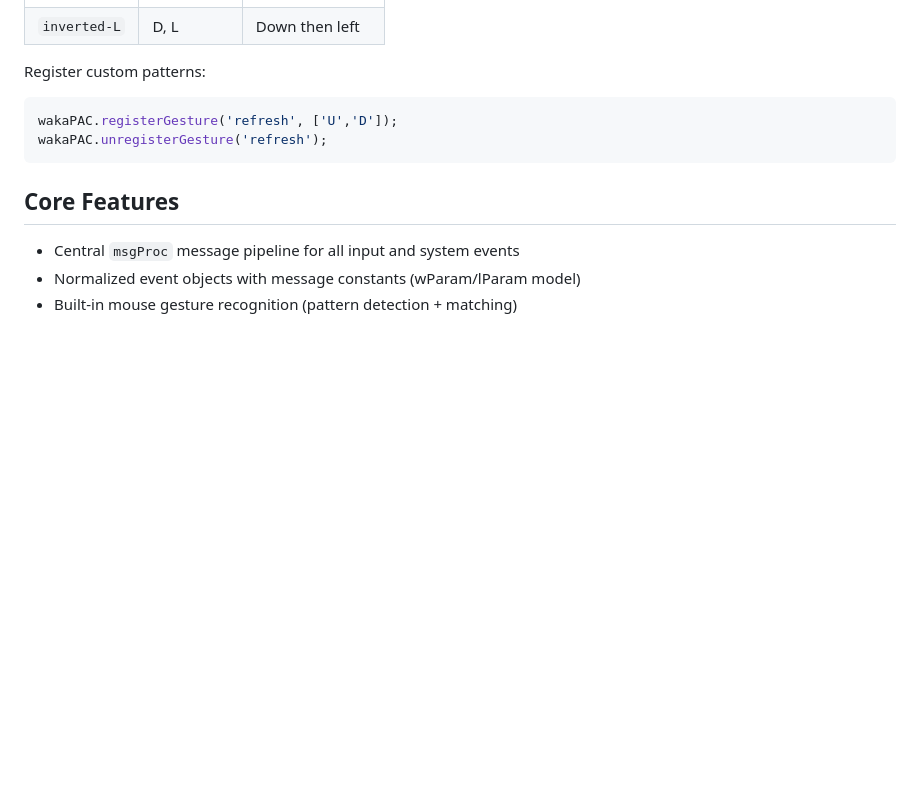
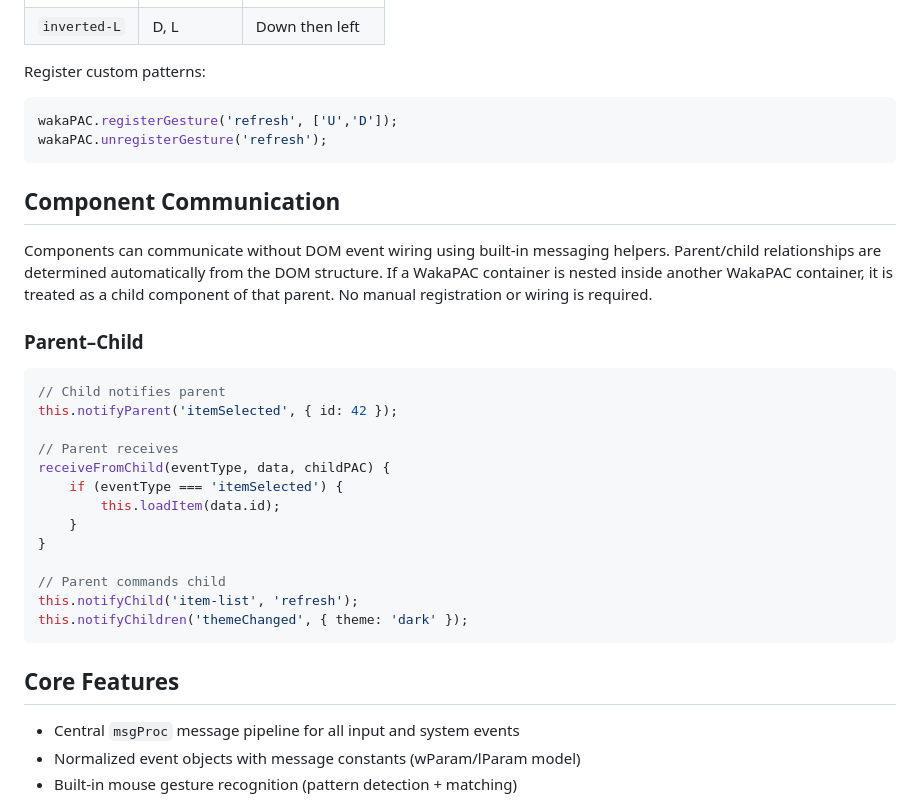
Before and after one commit to quellabs/wakapac, a Markdown page: README.md, the part around the change. Rendered like a GitHub page; blank space fills up the shorter version.

````diff
--- a/README.md
+++ b/README.md
@@ -198,6 +198,28 @@ wakaPAC.registerGesture('refresh', ['U','D']);
 wakaPAC.unregisterGesture('refresh');
 ```
 
+## Component Communication
+
+Components can communicate without DOM event wiring using built-in messaging helpers. Parent/child relationships are determined automatically from the DOM structure. If a WakaPAC container is nested inside another WakaPAC container, it is treated as a child component of that parent. No manual registration or wiring is required.
+
+### Parent–Child
+
+```javascript
+// Child notifies parent
+this.notifyParent('itemSelected', { id: 42 });
+
+// Parent receives
+receiveFromChild(eventType, data, childPAC) {
+    if (eventType === 'itemSelected') {
+        this.loadItem(data.id);
+    }
+}
+
+// Parent commands child
+this.notifyChild('item-list', 'refresh');
+this.notifyChildren('themeChanged', { theme: 'dark' });
+```
+
 ## Core Features
 
 - Central `msgProc` message pipeline for all input and system events
````
